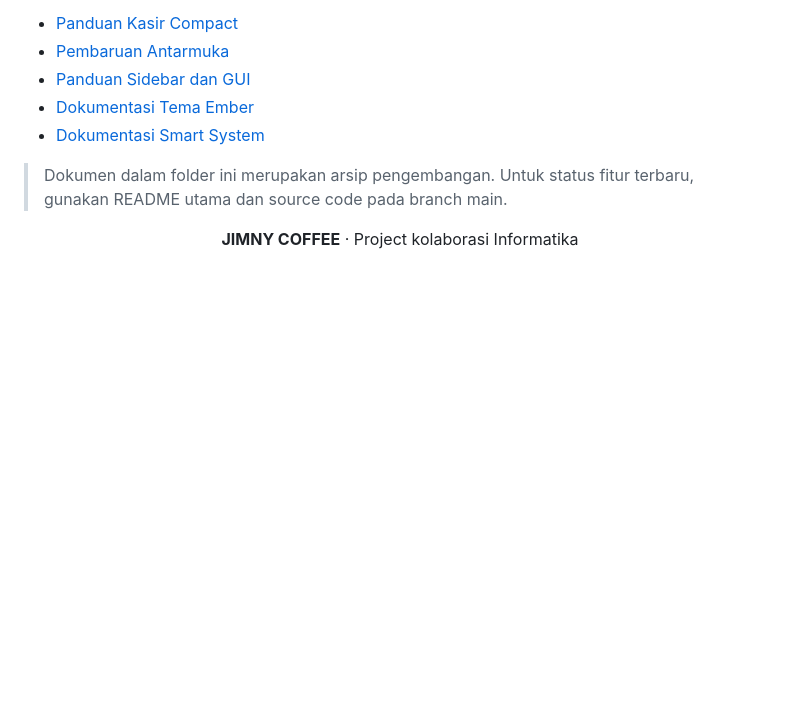
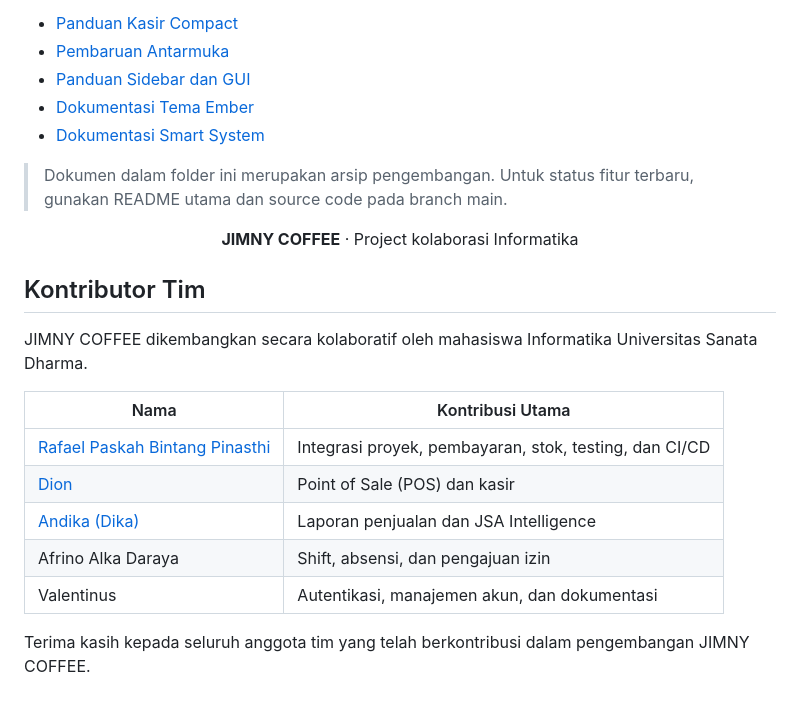
Before and after one commit to Satar2007/Proyek-Informatika, a Markdown page: README.md, the part around the change. Rendered like a GitHub page; blank space fills up the shorter version.

Commit message:
docs: add JIMNY COFFEE team contributors

```diff
--- a/README.md
+++ b/README.md
@@ -482,3 +482,17 @@ Dokumentasi teknis dari tahap pengembangan sebelumnya:
 **JIMNY COFFEE** · Project kolaborasi Informatika
 
 </div>
+
+## Kontributor Tim
+
+JIMNY COFFEE dikembangkan secara kolaboratif oleh mahasiswa Informatika Universitas Sanata Dharma.
+
+| Nama | Kontribusi Utama |
+| --- | --- |
+| [Rafael Paskah Bintang Pinasthi](https://github.com/Satar2007) | Integrasi proyek, pembayaran, stok, testing, dan CI/CD |
+| [Dion](https://github.com/dion1727) | Point of Sale (POS) dan kasir |
+| [Andika (Dika)](https://github.com/Tayzarrr) | Laporan penjualan dan JSA Intelligence |
+| Afrino Alka Daraya | Shift, absensi, dan pengajuan izin |
+| Valentinus | Autentikasi, manajemen akun, dan dokumentasi |
+
+Terima kasih kepada seluruh anggota tim yang telah berkontribusi dalam pengembangan JIMNY COFFEE.
```
